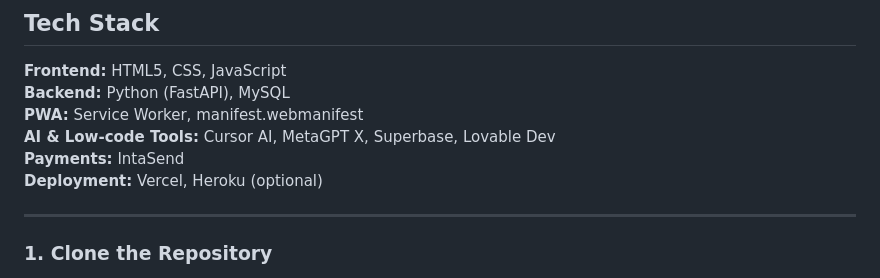
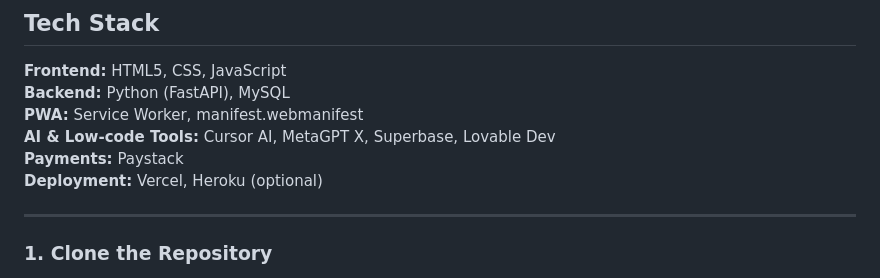
Before and after one commit to Jsews/hackathon2, a Markdown page: README.md, the part around the change. Rendered like a GitHub page.

```diff
--- a/README.md
+++ b/README.md
@@ -24,7 +24,7 @@ hackathon2 vibe coding
 **Backend:** Python (FastAPI), MySQL
 **PWA:** Service Worker, manifest.webmanifest
 **AI & Low-code Tools:** Cursor AI, MetaGPT X, Superbase, Lovable Dev
-**Payments:** IntaSend
+**Payments:** Paystack
 **Deployment:** Vercel, Heroku (optional)
 
 ---
```
